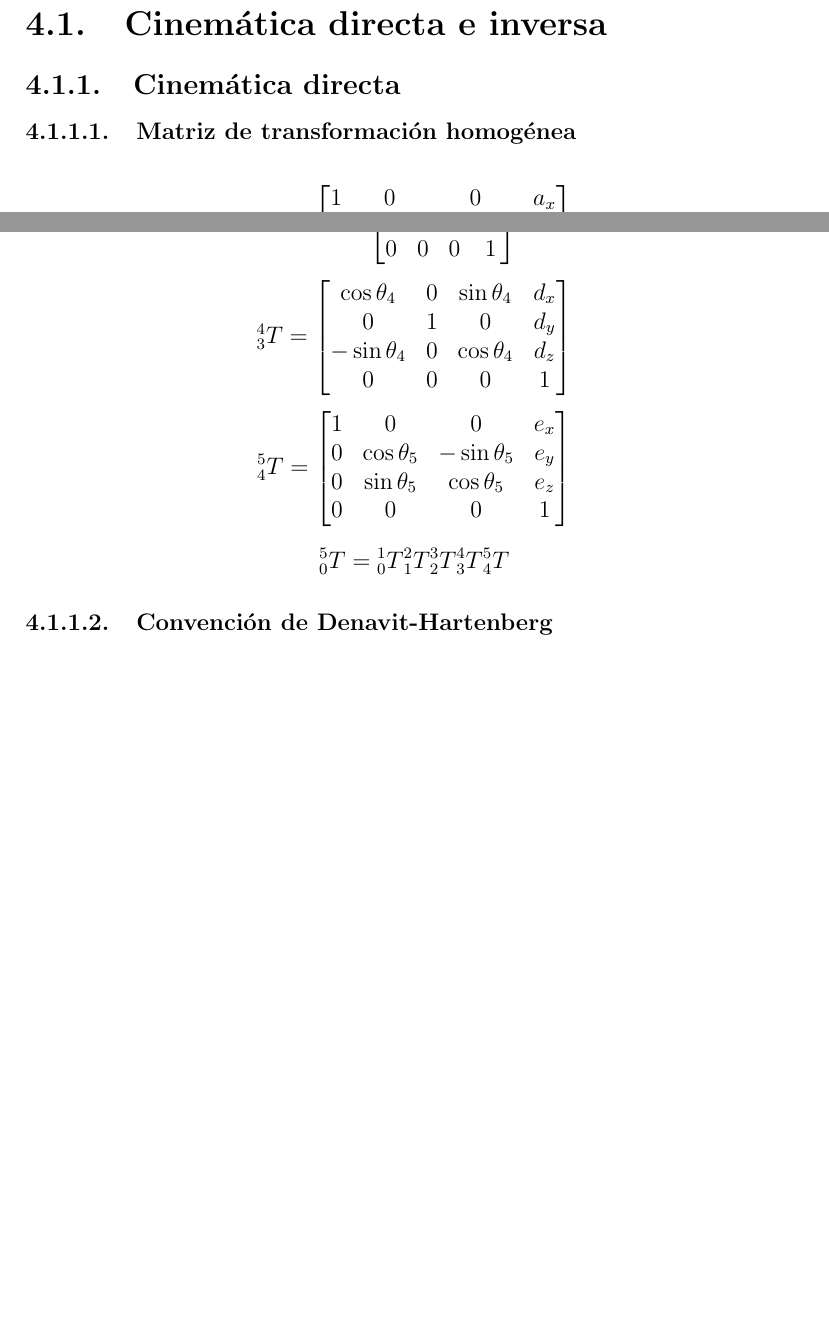
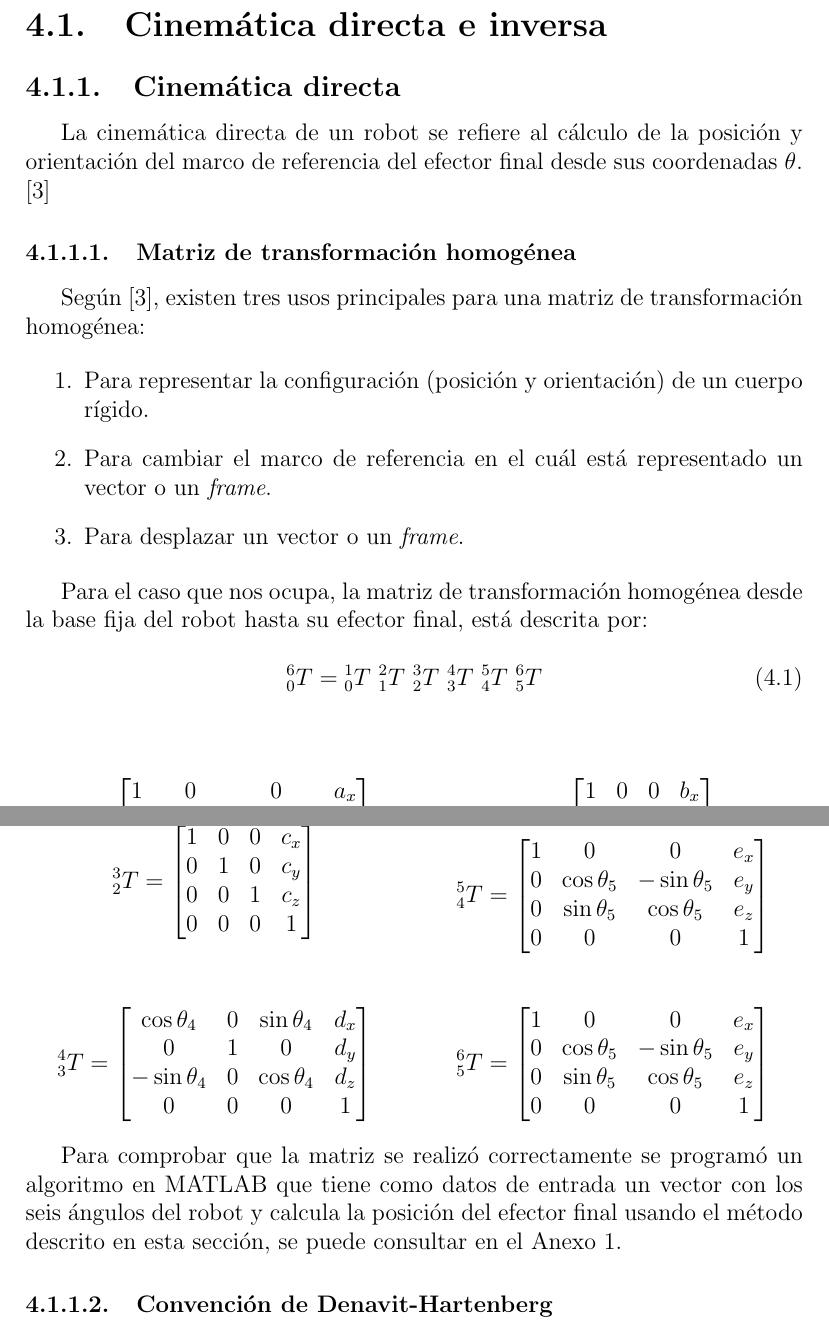
Before and after one commit to Trujillo19/Thesis, a LaTeX thesis (main.tex, which reads chapter4/chapter4.tex): two parts of pages 15 and 17 of 20 before the commit and two parts of pages 16 and 17 of 20 after it, joined at a grey line, cut so that both start at the same text, the shorter picture padded with empty space. Compiled offline with pdfLaTeX.

Commit message:
Ps dándole, no queda de otra

```diff
--- a/chapter4/chapter4.tex
+++ b/chapter4/chapter4.tex
@@ -31,3 +38,5 @@ Con estos datos claros, es posible empezar la realización de los modelos matem
 
 \section{Cinemática directa e inversa}
 \subsection{Cinemática directa}
+
+La cinemática directa de un robot se refiere al cálculo de la posición y orientación del marco de referencia del efector final desde sus coordenadas $\theta$. \cite{University2017}
@@ -40,6 +46,19 @@ Con estos datos claros, es posible empezar la realización de los modelos matem
-    \label{fig:kinematicchain}
-\end{figure}
+Según \cite{University2017}, existen tres usos principales para una matriz de transformación homogénea:
 
+\begin{enumerate}
+  \item Para representar la configuración (posición y orientación) de un cuerpo rígido.
+  \item Para cambiar el marco de referencia en el cuál está representado un vector o un \textit{frame}.
+  \item Para desplazar un vector o un \textit{frame}.
+\end{enumerate}
+
+Para el caso que nos ocupa, la matriz de transformación homogénea desde la base fija del robot hasta su efector final, está descrita por:
+
+\begin{equation}
+\label{eq:forwardkinematicequation}
+{}_{0}^{6}T = {}_{0}^{1}T \ {}_{1}^{2}T \ {}_{2}^{3}T \ {}_{3}^{4}T \ {}_{4}^{5}T \ {}_{5}^{6}T
+\end{equation}
+
+\begin{multicols}{2}
 \[
 {}_{0}^{1}T =
 \begin{bmatrix}
@@ -95,8 +114,18 @@ Con estos datos claros, es posible empezar la realización de los modelos matem
 \]
 
 \[
-{}_{0}^{5}T = {}_{0}^{1}T {}_{1}^{2}T {}_{2}^{3}T {}_{3}^{4}T {}_{4}^{5}T
+{}_{5}^{6}T =
+\begin{bmatrix}
+    1 & 0 & 0 & e_x  \\
+    0 & \cos{\theta_5} & -\sin{\theta_5} & e_y \\
+    0 & \sin{\theta_5} & \cos{\theta_5} & e_z \\
+    0 & 0 & 0 & 1
+\end{bmatrix}
 \]
+
+\end{multicols}
+
+Para comprobar que la matriz se realizó correctamente se programó un algoritmo en MATLAB que tiene como datos de entrada un vector con los seis ángulos del robot y calcula la posición del efector final usando el método descrito en esta sección, se puede consultar en el Anexo 1.
 
 \subsubsection{Convención de Denavit-Hartenberg}
 
--- a/main.tex
+++ b/main.tex
@@ -8,6 +8,7 @@
 \setcounter{tocdepth}{3}
 \setcounter{secnumdepth}{3}
 \usepackage{gensymb}
+\usepackage{multicol}
 
 \begin{document}
 
```
Also changed, not shown: finalchapter/finalchapter.tex (+1 -0 lines), references.bib (+12 -0 lines), img/ht.svg (added), main.bbl, main.pdf, chapter4/chapter4.tex (20 more changed lines), 11 other files.
